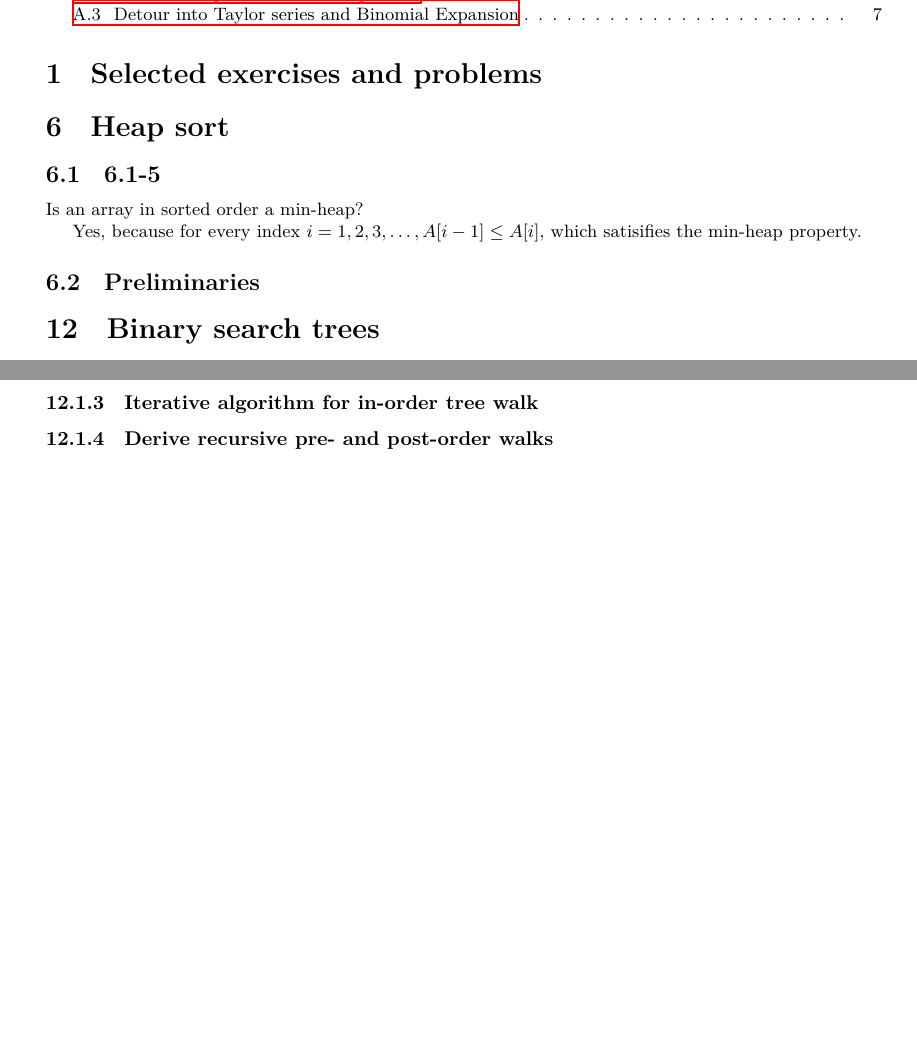
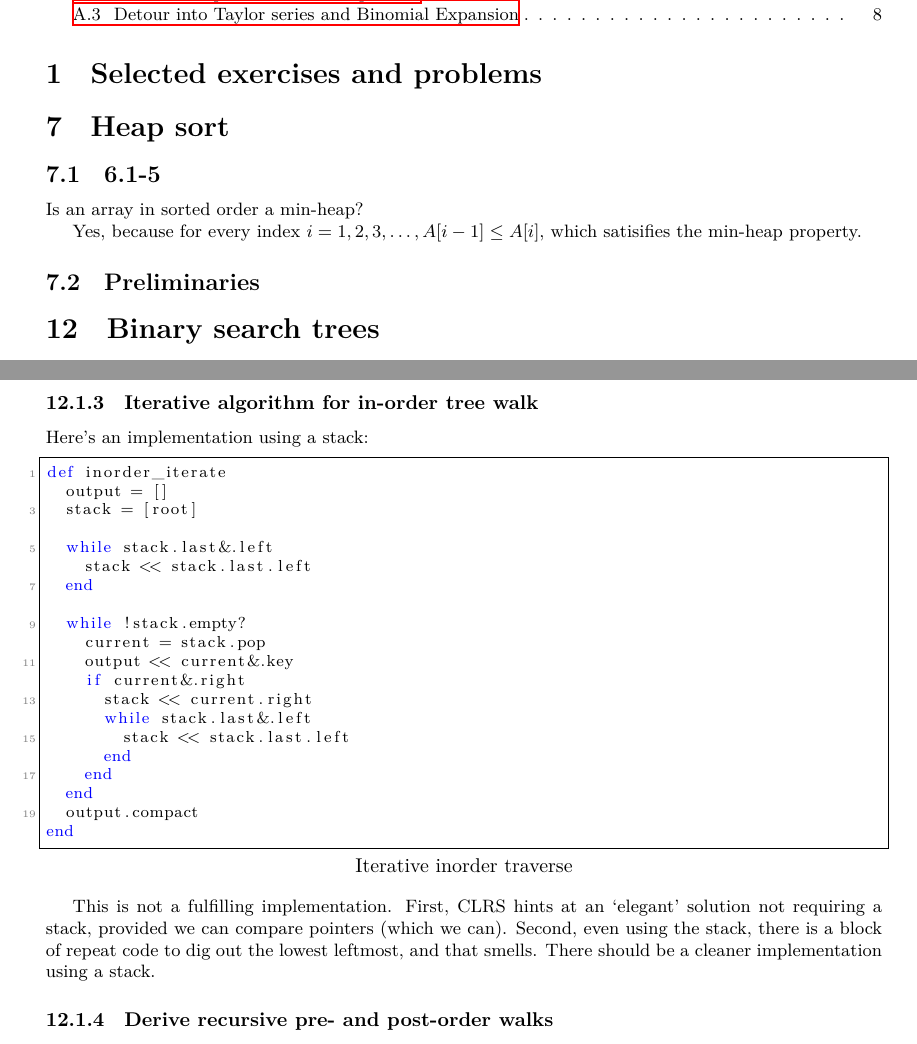
Before and after one commit to thenormalsquid/bstree, a LaTeX document (doc/clrs.tex): two parts of pages 2 and 3 of 7 before the commit and two parts of pages 2 and 3 of 8 after it, joined at a grey line, cut so that both start at the same text, the shorter picture padded with empty space. Compiled offline with XeLaTeX.

Commit message:
doc - rebuilding lost diff on iterative insert

```diff
--- a/doc/clrs.tex
+++ b/doc/clrs.tex
@@ -19,8 +19,8 @@
 \section{Selected exercises and problems}
 
 
-
-\setcounter{section}{5}
+%%% TODO: get rid of this heapsort stuff.
+\setcounter{section}{6}
 \section{Heap sort}
 
 \subsection{6.1-5} Is an array in sorted order a min-heap?
@@ -84,6 +86,39 @@ There may be a result elsewhere proving sorting requires $O(n\ln n)$,
 this would be a good place to cite that result if the conditions hold.
 
 \subsubsection{Iterative algorithm for in-order tree walk}
+
+Here's an implementation using a stack:
+
+\lstset{language={ruby}}
+\begin{lstlisting}[frame=single,title=Iterative inorder traverse]
+def inorder_iterate
+  output = []
+  stack = [root]
+
+  while stack.last&.left
+    stack << stack.last.left
+  end
+
+  while !stack.empty?
+    current = stack.pop
+    output << current&.key
+    if current&.right
+      stack << current.right
+      while stack.last&.left
+        stack << stack.last.left
+      end
+    end
+  end
+  output.compact
+end
+\end{lstlisting}
+
+This is not a fulfilling implementation. First, CLRS hints at an
+`elegant' solution not requiring a stack, provided we can compare pointers
+(which we can). Second, even using the stack, there is a block of
+repeat code to dig out the lowest leftmost, and that smells. There should
+be a cleaner implementation using a stack.
+
 
 \subsubsection{Derive recursive pre- and post-order walks}
 
```
Also changed, not shown: doc/clrs.tex (2 more changed lines).
